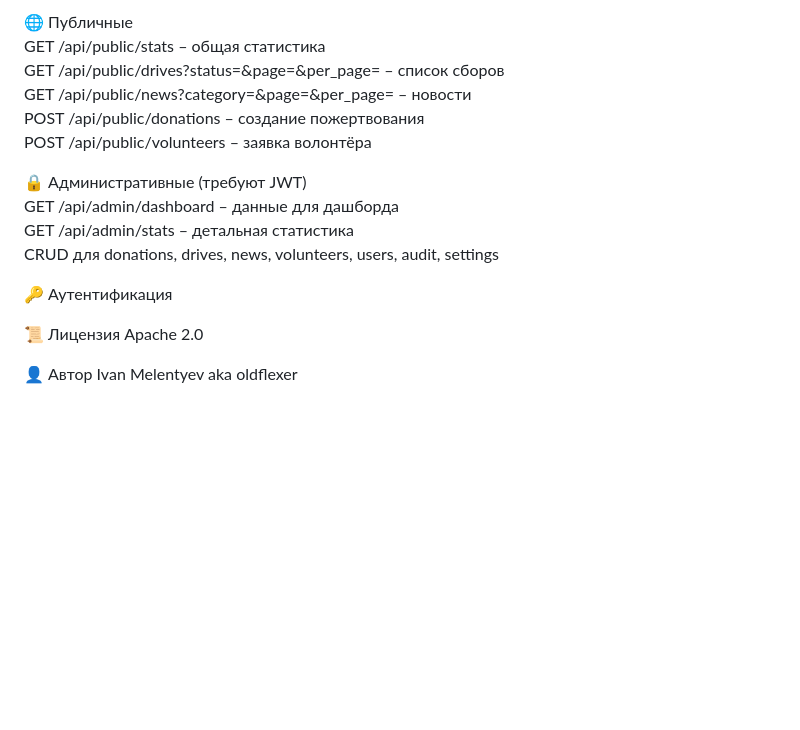
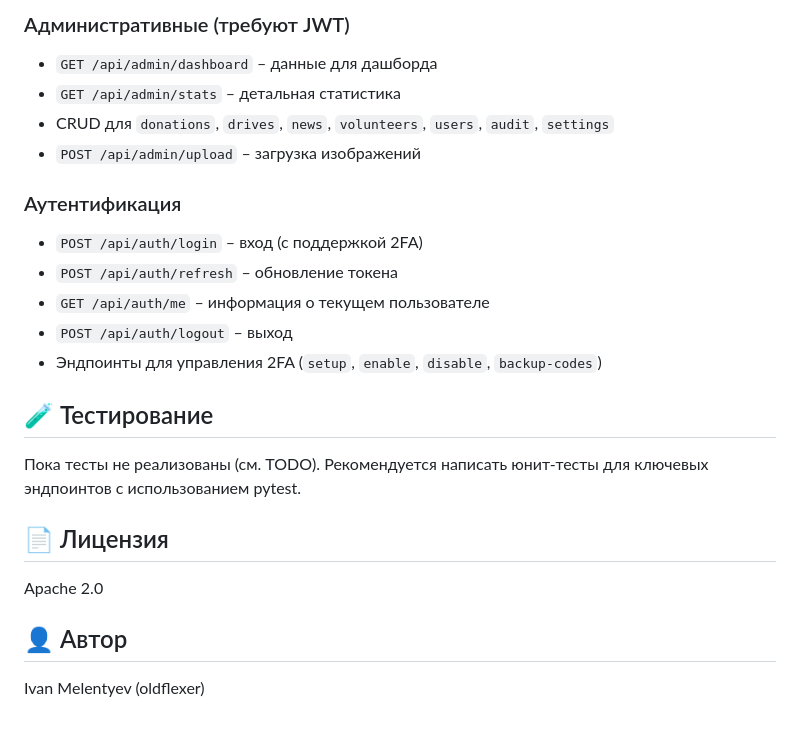
Before and after one commit to oldflexer/svo-support-fund, a Markdown page: README.md, the part around one of its changes. Rendered like a GitHub page; blank space fills up the shorter version.

```diff
--- a/README.md
+++ b/README.md
@@ -54,20 +73,25 @@ project/
 
-🌐 Публичные
-GET /api/public/stats – общая статистика
-GET /api/public/drives?status=&page=&per_page= – список сборов
-GET /api/public/news?category=&page=&per_page= – новости
-POST /api/public/donations – создание пожертвования
-POST /api/public/volunteers – заявка волонтёра
+### Административные (требуют JWT)
+- `GET /api/admin/dashboard` – данные для дашборда
+- `GET /api/admin/stats` – детальная статистика
+- CRUD для `donations`, `drives`, `news`, `volunteers`, `users`, `audit`, `settings`
+- `POST /api/admin/upload` – загрузка изображений
 
-🔒 Административные (требуют JWT)
-GET /api/admin/dashboard – данные для дашборда
-GET /api/admin/stats – детальная статистика
-CRUD для donations, drives, news, volunteers, users, audit, settings
+### Аутентификация
+- `POST /api/auth/login` – вход (с поддержкой 2FA)
+- `POST /api/auth/refresh` – обновление токена
+- `GET /api/auth/me` – информация о текущем пользователе
+- `POST /api/auth/logout` – выход
+- Эндпоинты для управления 2FA (`setup`, `enable`, `disable`, `backup-codes`)
 
-🔑 Аутентификация
+## 🧪 Тестирование
 
-📜 Лицензия
+Пока тесты не реализованы (см. TODO). Рекомендуется написать юнит-тесты для ключевых эндпоинтов с использованием pytest.
+
+## 📄 Лицензия
+
 Apache 2.0
 
-👤 Автор
-Ivan Melentyev aka oldflexer
+## 👤 Автор
+
+Ivan Melentyev (oldflexer)
```
Also changed, not shown: other parts of README.md (+56 -37 lines).
